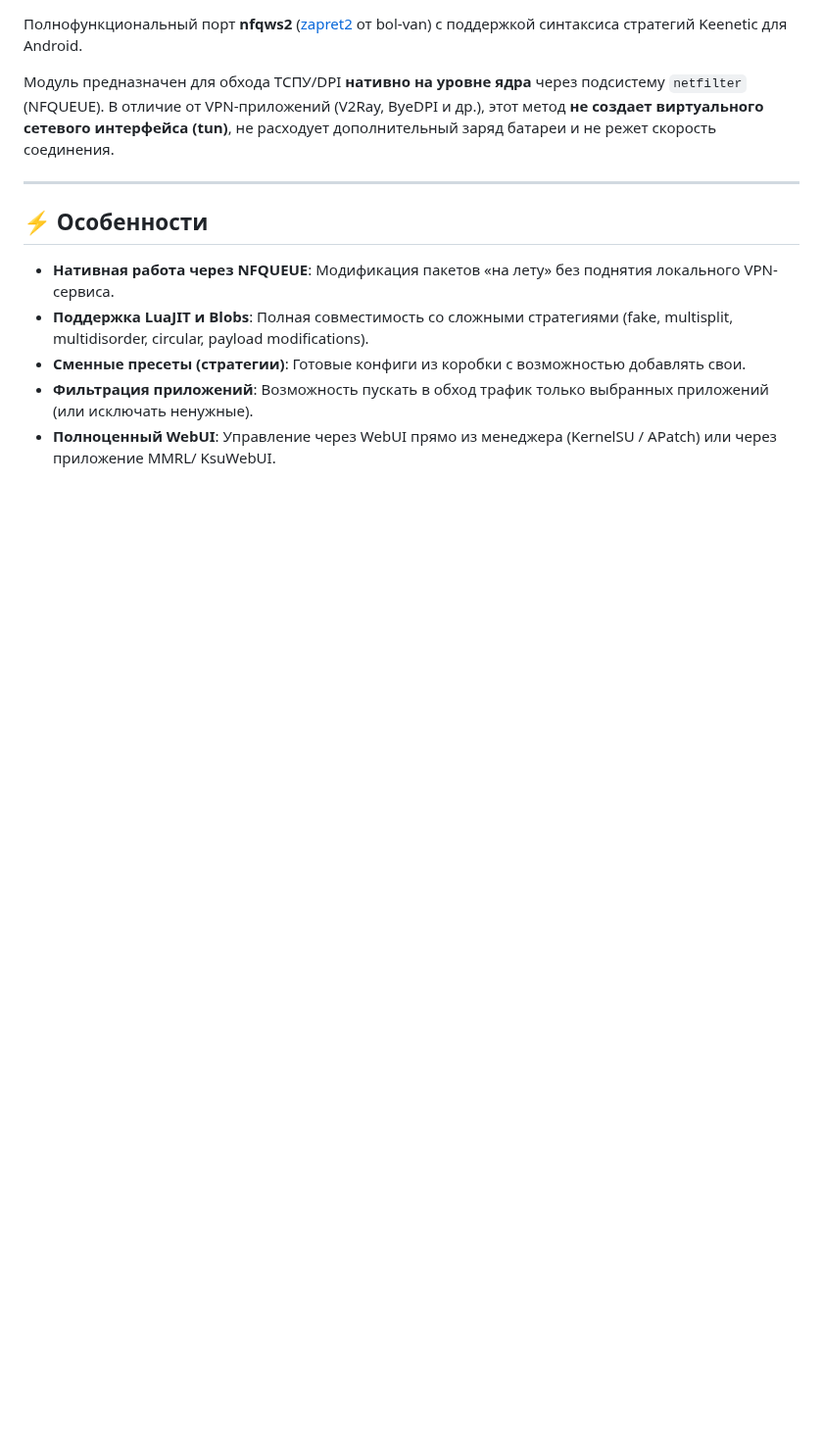
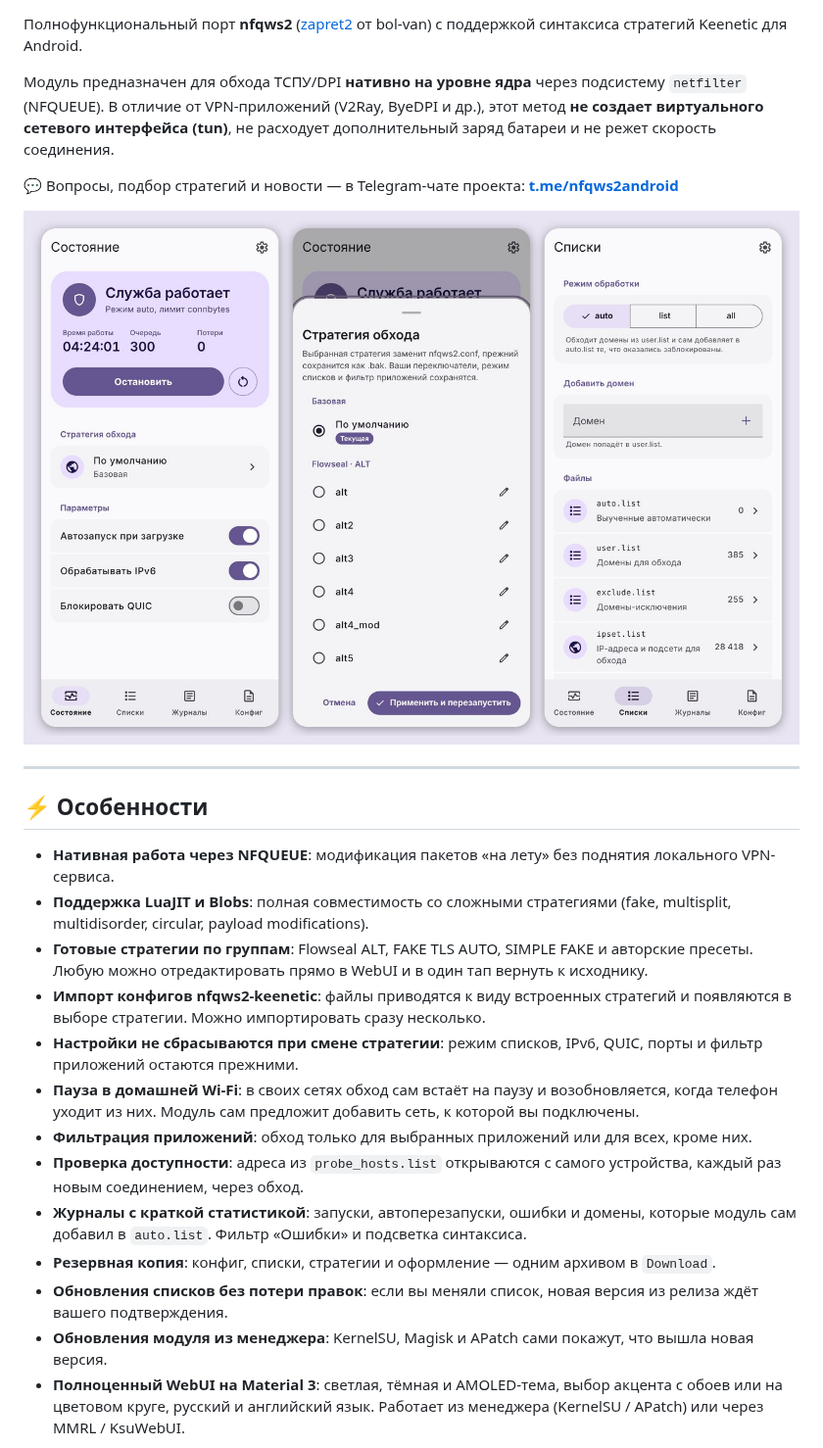
Before and after one commit to Dea1hwa1cher/nfqws2-android, a Markdown page: README.md, the part around one of its changes. Shown at 98% size. Rendered like a GitHub page; pictures changed too: docs/screenshots/light.jpg (added); blank space fills up the shorter version.

```diff
--- a/README.md
+++ b/README.md
@@ -9,13 +11,25 @@
 
 Модуль предназначен для обхода ТСПУ/DPI **нативно на уровне ядра** через подсистему `netfilter` (NFQUEUE). В отличие от VPN-приложений (V2Ray, ByeDPI и др.), этот метод **не создает виртуального сетевого интерфейса (tun)**, не расходует дополнительный заряд батареи и не режет скорость соединения.
 
+💬 Вопросы, подбор стратегий и новости — в Telegram-чате проекта: **[t.me/nfqws2android](https://t.me/nfqws2android)**
+
+![WebUI: состояние, выбор стратегии, списки](docs/screenshots/light.jpg)
+
 ---
 
 ## ⚡ Особенности
 
-* **Нативная работа через NFQUEUE**: Модификация пакетов «на лету» без поднятия локального VPN-сервиса.
-* **Поддержка LuaJIT и Blobs**: Полная совместимость со сложными стратегиями (fake, multisplit, multidisorder, circular, payload modifications).
-* **Сменные пресеты (стратегии)**: Готовые конфиги из коробки с возможностью добавлять свои.
-* **Фильтрация приложений**: Возможность пускать в обход трафик только выбранных приложений (или исключать ненужные).
-* **Полноценный WebUI**: Управление через WebUI прямо из менеджера (KernelSU / APatch) или через приложение MMRL/ KsuWebUI.
+* **Нативная работа через NFQUEUE**: модификация пакетов «на лету» без поднятия локального VPN-сервиса.
+* **Поддержка LuaJIT и Blobs**: полная совместимость со сложными стратегиями (fake, multisplit, multidisorder, circular, payload modifications).
+* **Готовые стратегии по группам**: Flowseal ALT, FAKE TLS AUTO, SIMPLE FAKE и авторские пресеты. Любую можно отредактировать прямо в WebUI и в один тап вернуть к исходнику.
+* **Импорт конфигов nfqws2-keenetic**: файлы приводятся к виду встроенных стратегий и появляются в выборе стратегии. Можно импортировать сразу несколько.
+* **Настройки не сбрасываются при смене стратегии**: режим списков, IPv6, QUIC, порты и фильтр приложений остаются прежними.
+* **Пауза в домашней Wi‑Fi**: в своих сетях обход сам встаёт на паузу и возобновляется, когда телефон уходит из них. Модуль сам предложит добавить сеть, к которой вы подключены.
+* **Фильтрация приложений**: обход только для выбранных приложений или для всех, кроме них.
+* **Проверка доступности**: адреса из `probe_hosts.list` открываются с самого устройства, каждый раз новым соединением, через обход.
+* **Журналы с краткой статистикой**: запуски, автоперезапуски, ошибки и домены, которые модуль сам добавил в `auto.list`. Фильтр «Ошибки» и подсветка синтаксиса.
+* **Резервная копия**: конфиг, списки, стратегии и оформление — одним архивом в `Download`.
+* **Обновления списков без потери правок**: если вы меняли список, новая версия из релиза ждёт вашего подтверждения.
+* **Обновления модуля из менеджера**: KernelSU, Magisk и APatch сами покажут, что вышла новая версия.
+* **Полноценный WebUI на Material 3**: светлая, тёмная и AMOLED-тема, выбор акцента с обоев или на цветовом круге, русский и английский язык. Работает из менеджера (KernelSU / APatch) или через MMRL / KsuWebUI.
 
```
Also changed, not shown: other parts of README.md (+16 -4 lines), changelog.md (added, +10 -0 lines), docs/screenshots/dark.jpg (added), 6 other files.
